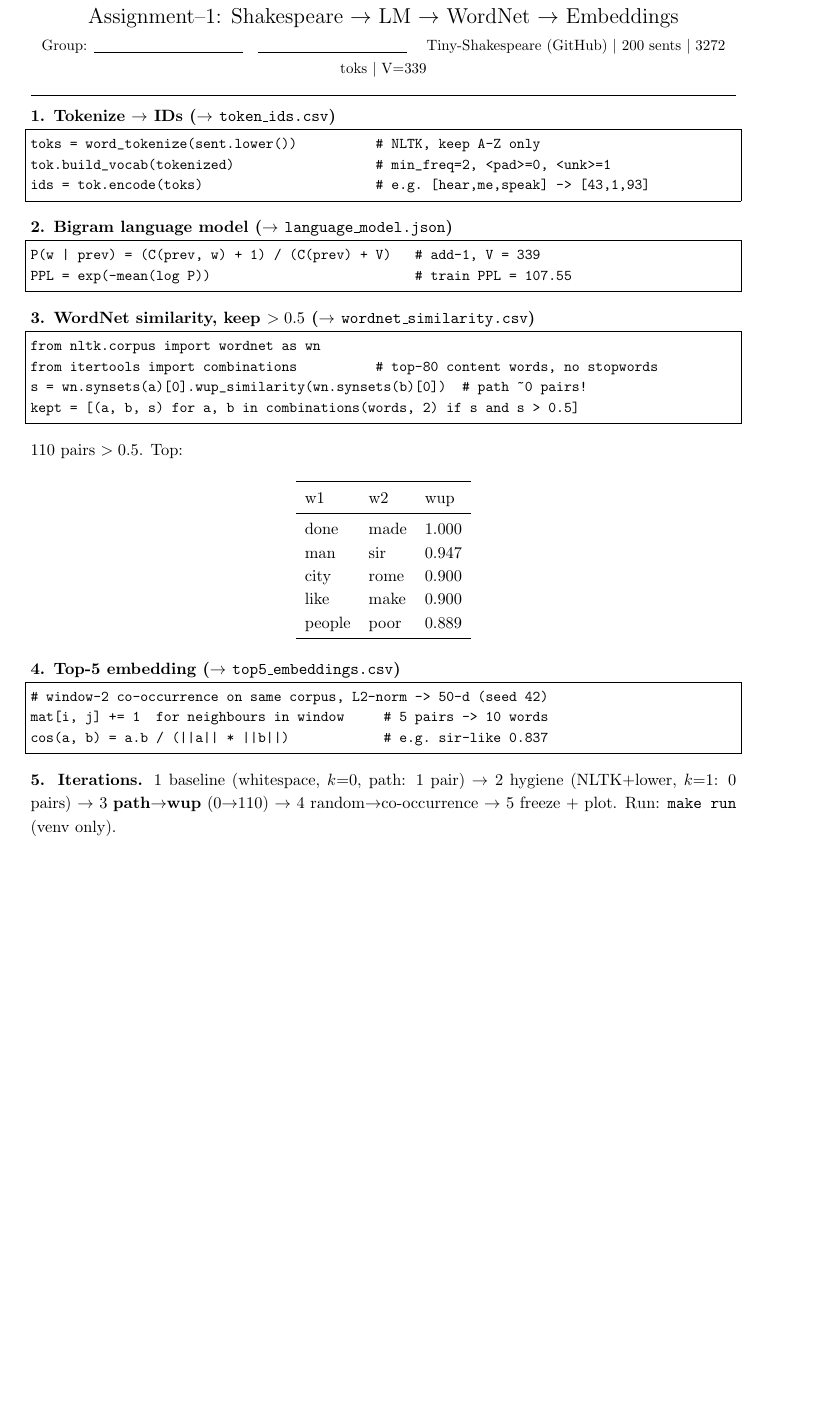
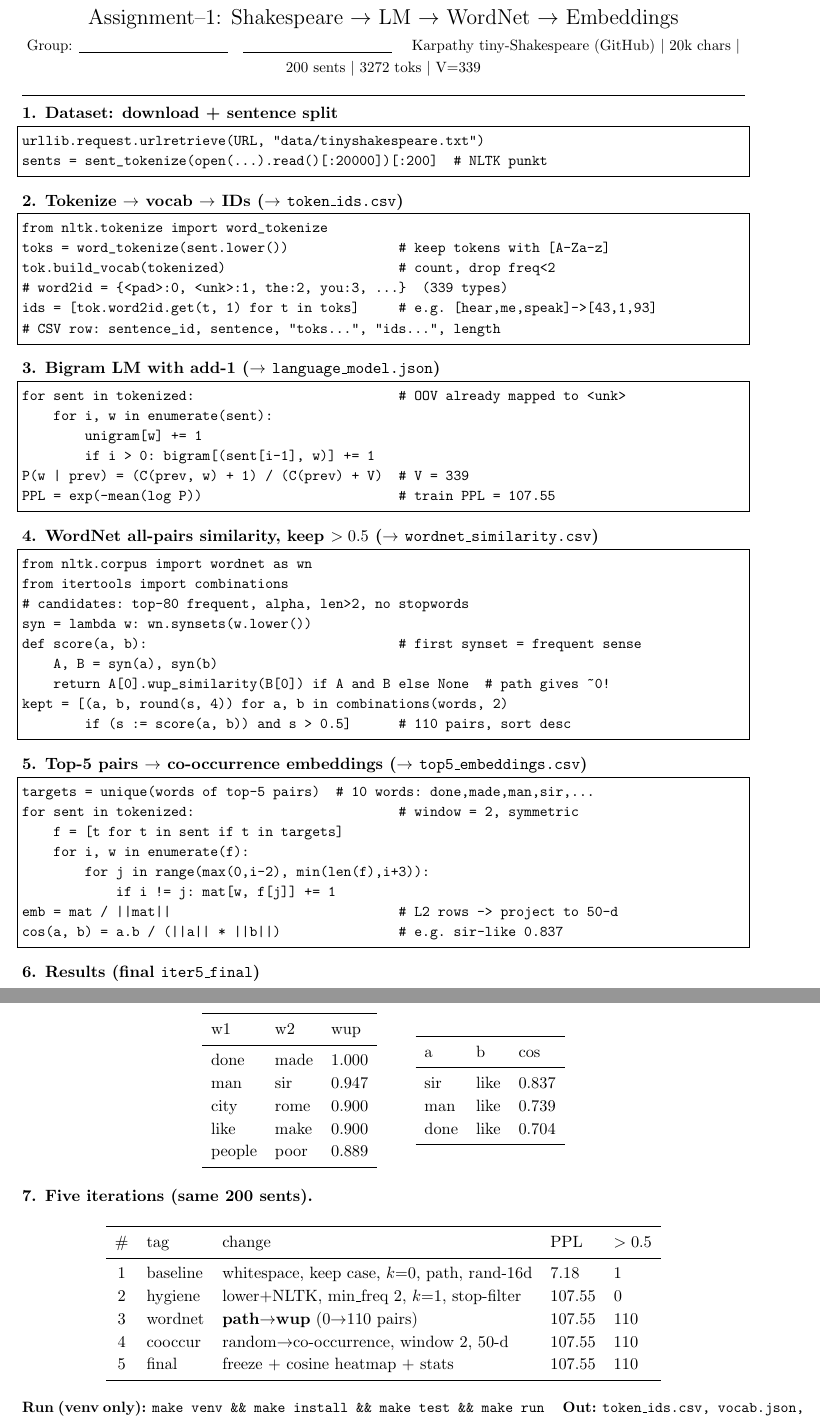
Before and after one commit to hasan-ent/Generative-AI, a LaTeX problem sheet (Assignments/Assignment-I/handwritten.tex): part of the page before the commit and two parts of pages 1 and 2 of 2 after it, the two joined at a grey line, cut so that both start at the same text, the shorter picture padded with empty space. Compiled offline with pdfLaTeX.

Commit message:
Assignment-I: expand handwritten to full-aspect 2-page A4

```diff
--- a/Assignments/Assignment-I/handwritten.tex
+++ b/Assignments/Assignment-I/handwritten.tex
@@ -12,45 +13,78 @@
 \begin{center}
 {\Large Assignment--1: Shakespeare $\to$ LM $\to$ WordNet $\to$ Embeddings}\\[2pt]
 {\small Group: \underline{\hspace{3.5cm}}\quad \underline{\hspace{3.5cm}} \quad
-Tiny-Shakespeare (GitHub) \textbar\ 200 sents \textbar\ 3272 toks \textbar\ V=339}
+Karpathy tiny-Shakespeare (GitHub) \textbar\ 20k chars \textbar\ 200 sents \textbar\ 3272 toks \textbar\ V=339}
 \end{center}
 \hrule\vspace{4pt}
 
-\textbf{1. Tokenize $\to$ IDs ($\to$ \texttt{token\_ids.csv})}
+\textbf{1. Dataset: download + sentence split}
 \begin{lstlisting}
-toks = word_tokenize(sent.lower())          # NLTK, keep A-Z only
-tok.build_vocab(tokenized)                  # min_freq=2, <pad>=0, <unk>=1
-ids = tok.encode(toks)                      # e.g. [hear,me,speak] -> [43,1,93]
+urllib.request.urlretrieve(URL, "data/tinyshakespeare.txt")
+sents = sent_tokenize(open(...).read()[:20000])[:200]  # NLTK punkt
 \end{lstlisting}
 
-\textbf{2. Bigram language model ($\to$ \texttt{language\_model.json})}
+\textbf{2. Tokenize $\to$ vocab $\to$ IDs ($\to$ \texttt{token\_ids.csv})}
 \begin{lstlisting}
-P(w | prev) = (C(prev, w) + 1) / (C(prev) + V)   # add-1, V = 339
-PPL = exp(-mean(log P))                          # train PPL = 107.55
+from nltk.tokenize import word_tokenize
+toks = word_tokenize(sent.lower())              # keep tokens with [A-Za-z]
+tok.build_vocab(tokenized)                      # count, drop freq<2
+# word2id = {<pad>:0, <unk>:1, the:2, you:3, ...}  (339 types)
+ids = [tok.word2id.get(t, 1) for t in toks]     # e.g. [hear,me,speak]->[43,1,93]
+# CSV row: sentence_id, sentence, "toks...", "ids...", length
 \end{lstlisting}
 
-\textbf{3. WordNet similarity, keep $>0.5$ ($\to$ \texttt{wordnet\_similarity.csv})}
+\textbf{3. Bigram LM with add-1 ($\to$ \texttt{language\_model.json})}
+\begin{lstlisting}
+for sent in tokenized:                          # OOV already mapped to <unk>
+    for i, w in enumerate(sent):
+        unigram[w] += 1
+        if i > 0: bigram[(sent[i-1], w)] += 1
+P(w | prev) = (C(prev, w) + 1) / (C(prev) + V)  # V = 339
+PPL = exp(-mean(log P))                         # train PPL = 107.55
+\end{lstlisting}
+
+\textbf{4. WordNet all-pairs similarity, keep $>0.5$ ($\to$ \texttt{wordnet\_similarity.csv})}
 \begin{lstlisting}
 from nltk.corpus import wordnet as wn
-from itertools import combinations          # top-80 content words, no stopwords
-s = wn.synsets(a)[0].wup_similarity(wn.synsets(b)[0])  # path ~0 pairs!
-kept = [(a, b, s) for a, b in combinations(words, 2) if s and s > 0.5]
-\end{lstlisting}
-110 pairs $>0.5$. Top:
-\begin{center}\begin{tabular}{lll}\toprule w1 & w2 & wup \\\midrule
-done & made & 1.000 \\ man & sir & 0.947 \\ city & rome & 0.900 \\
-like & make & 0.900 \\ people & poor & 0.889 \\\bottomrule\end{tabular}\end{center}
-
-\textbf{4. Top-5 embedding ($\to$ \texttt{top5\_embeddings.csv})}
-\begin{lstlisting}
-# window-2 co-occurrence on same corpus, L2-norm -> 50-d (seed 42)
-mat[i, j] += 1  for neighbours in window     # 5 pairs -> 10 words
-cos(a, b) = a.b / (||a|| * ||b||)            # e.g. sir-like 0.837
+from itertools import combinations
+# candidates: top-80 frequent, alpha, len>2, no stopwords
+syn = lambda w: wn.synsets(w.lower())
+def score(a, b):                                # first synset = frequent sense
+    A, B = syn(a), syn(b)
+    return A[0].wup_similarity(B[0]) if A and B else None  # path gives ~0!
+kept = [(a, b, round(s, 4)) for a, b in combinations(words, 2)
+        if (s := score(a, b)) and s > 0.5]      # 110 pairs, sort desc
 \end{lstlisting}
 
-\textbf{5. Iterations.} 1 baseline (whitespace, $k{=}0$, path: 1 pair)
-$\to$ 2 hygiene (NLTK+lower, $k{=}1$: 0 pairs)
-$\to$ 3 \textbf{path$\to$wup} (0$\to$110)
-$\to$ 4 random$\to$co-occurrence
-$\to$ 5 freeze + plot. Run: \texttt{make run} (venv only).
+\textbf{5. Top-5 pairs $\to$ co-occurrence embeddings ($\to$ \texttt{top5\_embeddings.csv})}
+\begin{lstlisting}
+targets = unique(words of top-5 pairs)  # 10 words: done,made,man,sir,...
+for sent in tokenized:                          # window = 2, symmetric
+    f = [t for t in sent if t in targets]
+    for i, w in enumerate(f):
+        for j in range(max(0,i-2), min(len(f),i+3)):
+            if i != j: mat[w, f[j]] += 1
+emb = mat / ||mat||                             # L2 rows -> project to 50-d
+cos(a, b) = a.b / (||a|| * ||b||)               # e.g. sir-like 0.837
+\end{lstlisting}
+
+\textbf{6. Results (final \texttt{iter5\_final})}
+\begin{center}
+\begin{tabular}{lll}\toprule w1 & w2 & wup \\\midrule
+done & made & 1.000 \\ man & sir & 0.947 \\ city & rome & 0.900 \\
+like & make & 0.900 \\ people & poor & 0.889 \\\bottomrule\end{tabular}
+\qquad
+\begin{tabular}{lll}\toprule a & b & cos \\\midrule
+sir & like & 0.837 \\ man & like & 0.739 \\ done & like & 0.704 \\\bottomrule\end{tabular}
+\end{center}
+
+\textbf{7. Five iterations (same 200 sents).}
+\begin{center}\begin{tabular}{cllll}\toprule\# & tag & change & PPL & $>0.5$ \\\midrule
+1 & baseline & whitespace, keep case, $k{=}0$, path, rand-16d & 7.18 & 1 \\
+2 & hygiene & lower+NLTK, min\_freq 2, $k{=}1$, stop-filter & 107.55 & 0 \\
+3 & wordnet & \textbf{path$\to$wup} (0$\to$110 pairs) & 107.55 & 110 \\
+4 & cooccur & random$\to$co-occurrence, window 2, 50-d & 107.55 & 110 \\
+5 & final & freeze + cosine heatmap + stats & 107.55 & 110 \\\bottomrule\end{tabular}\end{center}
+{\small \textbf{Run (venv only):} \texttt{make venv \&\& make install \&\& make test \&\& make run} \quad
+\textbf{Out:} \texttt{token\_ids.csv, vocab.json, language\_model.json, wordnet\_similarity.csv, top5\_embeddings.csv/npy, stats.json}.}
 \end{document}
```
Also changed, not shown: Assignments/Assignment-I/handwritten.pdf, Assignments/Assignment-I/handwritten.tex (11 more changed lines).
